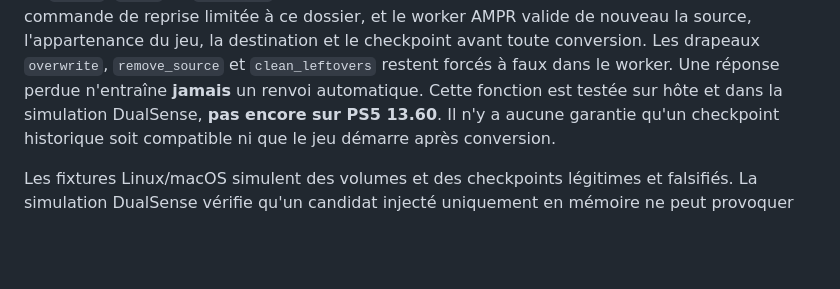
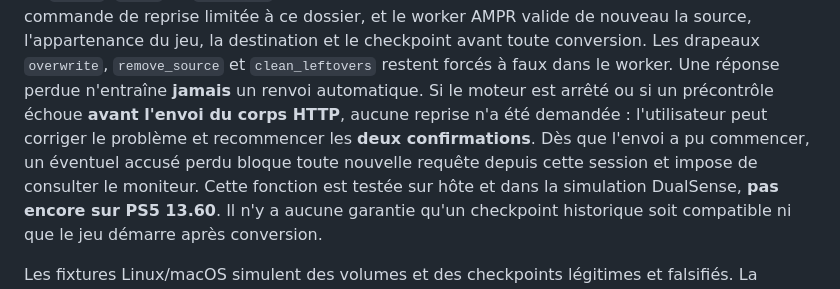
Before and after one commit to niakw/CleanMyPS5, a Markdown page: docs/GAME_COMPRESSION.md, the part around the change. Rendered like a GitHub page; blank space fills up the shorter version.

Commit message:
docs: distinguish retryable preflight refusals from uncertain submitted resume

```diff
--- a/docs/GAME_COMPRESSION.md
+++ b/docs/GAME_COMPRESSION.md
@@ -98,6 +98,11 @@ AMPR valide de nouveau la source, l'appartenance du jeu, la destination
 et le checkpoint avant toute conversion. Les drapeaux `overwrite`,
 `remove_source` et `clean_leftovers` restent forcés à faux dans
 le worker. Une réponse perdue n'entraîne **jamais** un renvoi automatique.
+Si le moteur est arrêté ou si un précontrôle échoue **avant l'envoi du
+corps HTTP**, aucune reprise n'a été demandée : l'utilisateur peut
+corriger le problème et recommencer les **deux confirmations**.
+Dès que l'envoi a pu commencer, un éventuel accusé perdu bloque toute
+nouvelle requête depuis cette session et impose de consulter le moniteur.
 Cette fonction est testée sur hôte et dans la simulation DualSense,
 **pas encore sur PS5 13.60**. Il n'y a aucune garantie qu'un checkpoint
 historique soit compatible ni que le jeu démarre après conversion.
```
